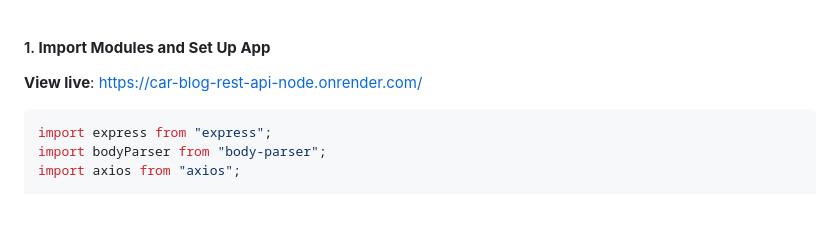
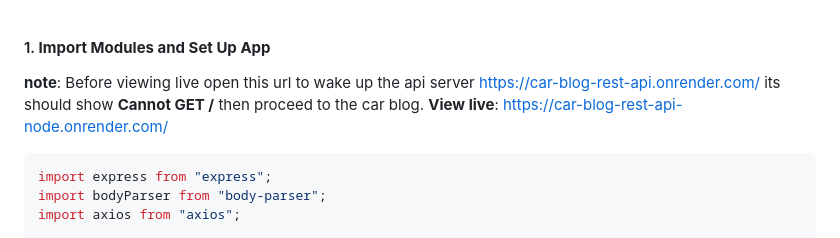
Before and after one commit to iamrahul-l/Car-blog-REST-API-Node, a Markdown page: README.md, the part around the change. Drawn GitHub-style; blank space fills up the shorter version.

````diff
--- a/README.md
+++ b/README.md
@@ -1,5 +1,8 @@
 #### 1. **Import Modules and Set Up App**
+**note**: Before viewing live open this url to wake up the api server https://car-blog-rest-api.onrender.com/ its should show **Cannot GET /**
+then proceed to the car blog.
 **View live**: https://car-blog-rest-api-node.onrender.com/
+
 ```javascript
 import express from "express";
 import bodyParser from "body-parser";
````
